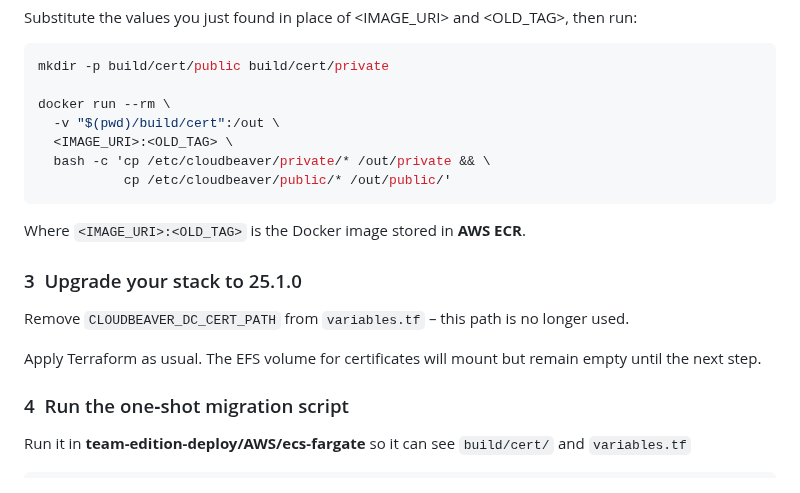
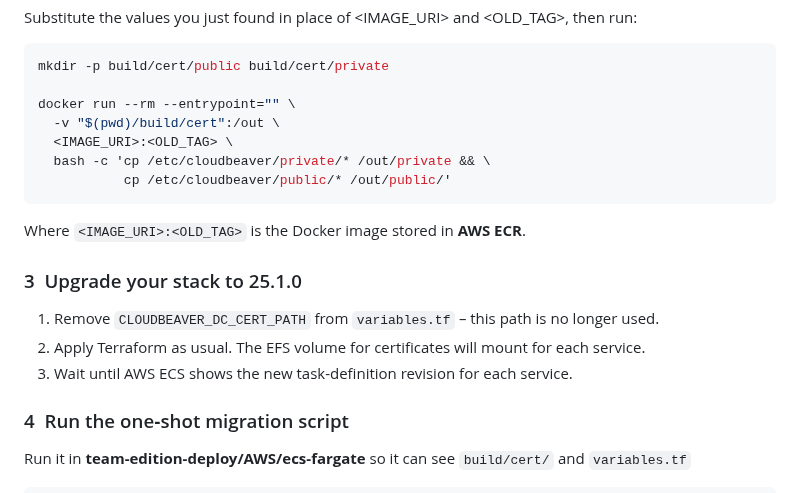
Before and after one commit to dbeaver/team-edition-deploy, a Markdown page: AWS/ecs-fargate/README.md, the part around the change. Drawn GitHub-style.

Commit message:
dbeaver/dbeaver-devops#1858 Added more details in paragraph 3

````diff
--- a/AWS/ecs-fargate/README.md
+++ b/AWS/ecs-fargate/README.md
@@ -106,7 +106,7 @@ Substitute the values you just found in place of <IMAGE_URI> and <OLD_TAG>, then
 ```bash
 mkdir -p build/cert/public build/cert/private
 
-docker run --rm \
+docker run --rm --entrypoint="" \
   -v "$(pwd)/build/cert":/out \
   <IMAGE_URI>:<OLD_TAG> \
   bash -c 'cp /etc/cloudbeaver/private/* /out/private && \
@@ -115,9 +115,9 @@ docker run --rm \
 Where `<IMAGE_URI>:<OLD_TAG>` is the Docker image stored in **AWS ECR**.
 
 ### 3  Upgrade your stack to 25.1.0
-Remove `CLOUDBEAVER_DC_CERT_PATH` from `variables.tf` – this path is no longer used.
-
-Apply Terraform as usual. The EFS volume for certificates will mount but remain empty until the next step.
+1. Remove `CLOUDBEAVER_DC_CERT_PATH` from `variables.tf` – this path is no longer used.
+2. Apply Terraform as usual. The EFS volume for certificates will mount for each service.
+3. Wait until AWS ECS shows the new task-definition revision for each service.
 
 ### 4  Run the one‑shot migration script
 Run it in **team-edition-deploy/AWS/ecs-fargate** so it can see `build/cert/` and `variables.tf`
````
